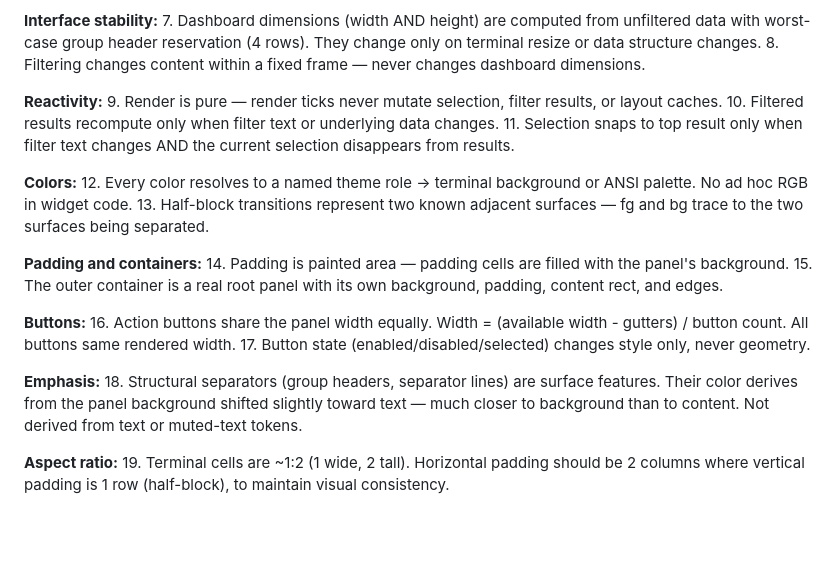
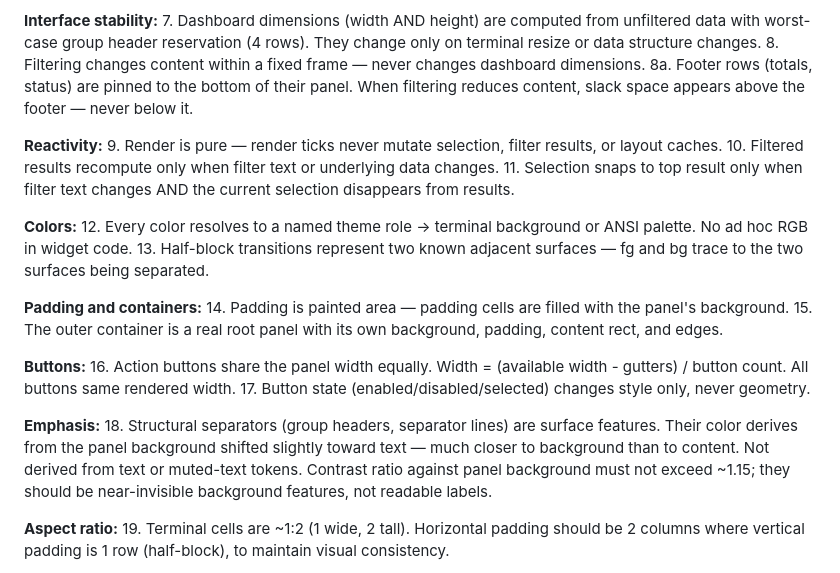
Before and after one commit to maxeonyx/oc, a Markdown page: AGENTS.md, the part around the change. Rendered like a GitHub page; blank space fills up the shorter version.

Commit message:
docs: update rendering stability principles

```diff
--- a/AGENTS.md
+++ b/AGENTS.md
@@ -73,6 +73,7 @@ These principles govern the rendering architecture. Code changes to `src/tui/ren
 **Interface stability:**
 7. Dashboard dimensions (width AND height) are computed from unfiltered data with worst-case group header reservation (4 rows). They change only on terminal resize or data structure changes.
 8. Filtering changes content within a fixed frame — never changes dashboard dimensions.
+8a. Footer rows (totals, status) are pinned to the bottom of their panel. When filtering reduces content, slack space appears above the footer — never below it.
 
 **Reactivity:**
 9. Render is pure — render ticks never mutate selection, filter results, or layout caches.
@@ -92,7 +93,7 @@ These principles govern the rendering architecture. Code changes to `src/tui/ren
 17. Button state (enabled/disabled/selected) changes style only, never geometry.
 
 **Emphasis:**
-18. Structural separators (group headers, separator lines) are surface features. Their color derives from the panel background shifted slightly toward text — much closer to background than to content. Not derived from text or muted-text tokens.
+18. Structural separators (group headers, separator lines) are surface features. Their color derives from the panel background shifted slightly toward text — much closer to background than to content. Not derived from text or muted-text tokens. Contrast ratio against panel background must not exceed ~1.15; they should be near-invisible background features, not readable labels.
 
 **Aspect ratio:**
 19. Terminal cells are ~1:2 (1 wide, 2 tall). Horizontal padding should be 2 columns where vertical padding is 1 row (half-block), to maintain visual consistency.
```
